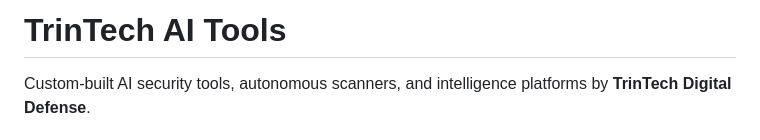
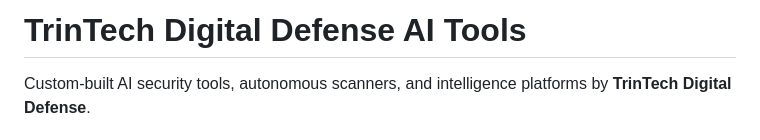
Before and after one commit to trintechdigitaldefense/ai-tools, a Markdown page: README.md, the part around the change. Rendered like a GitHub page.

Commit message:
Rename project to TrinTech Digital Defense AI Tools
Updated project name to reflect branding change.

```diff
--- a/README.md
+++ b/README.md
@@ -1,4 +1,4 @@
-# TrinTech AI Tools
+# TrinTech Digital Defense AI Tools
 
 Custom-built AI security tools, autonomous scanners, and intelligence platforms by **TrinTech Digital Defense**.
 
```
